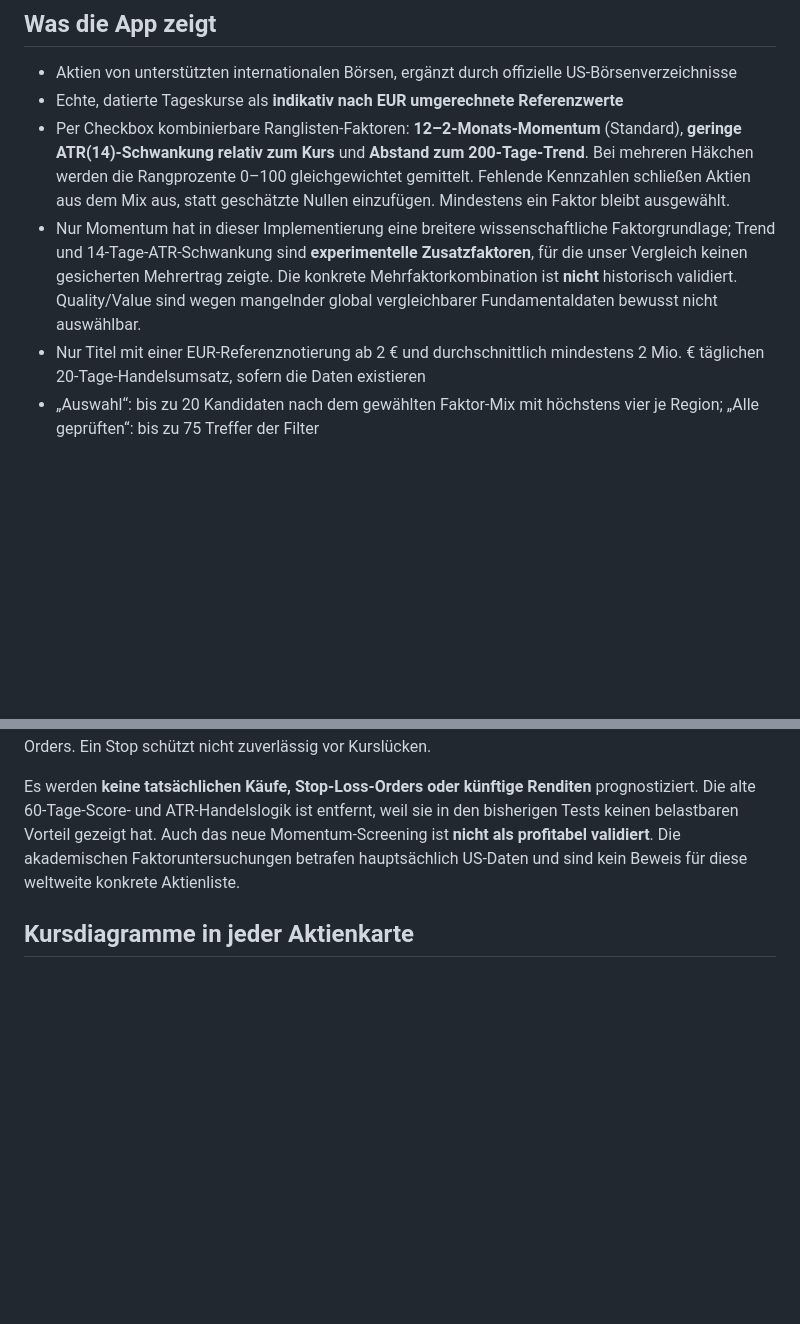
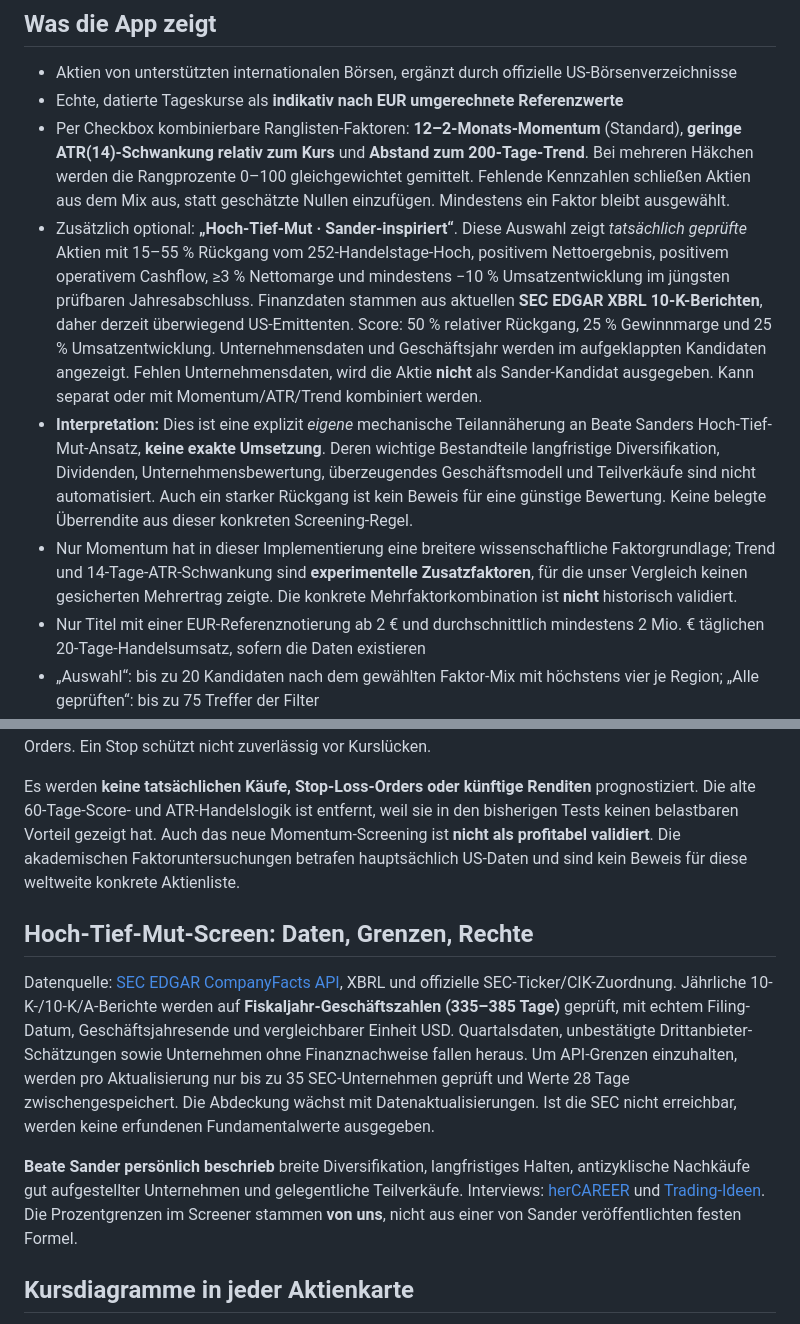
Before and after one commit to BoraBoraPalm/Bottleneck-Lab-Android, a Markdown page: README.md, 2 parts joined by grey strips. Drawn GitHub-style; blank space fills up the shorter version.

Commit message:
Document sourced SEC fundamentals, specific Sander-inspired eligibility gates, strategy limitations and primary-source interviews

```diff
--- a/README.md
+++ b/README.md
@@ -10,7 +10,9 @@ eine Liste, eine Suche, ein Regionsfilter und ein optionaler Trade-Republic-AT-F
 - Aktien von unterstützten internationalen Börsen, ergänzt durch offizielle US-Börsenverzeichnisse
 - Echte, datierte Tageskurse als **indikativ nach EUR umgerechnete Referenzwerte**
 - Per Checkbox kombinierbare Ranglisten-Faktoren: **12–2-Monats-Momentum** (Standard), **geringe ATR(14)-Schwankung relativ zum Kurs** und **Abstand zum 200-Tage-Trend**. Bei mehreren Häkchen werden die Rangprozente 0–100 gleichgewichtet gemittelt. Fehlende Kennzahlen schließen Aktien aus dem Mix aus, statt geschätzte Nullen einzufügen. Mindestens ein Faktor bleibt ausgewählt.
-- Nur Momentum hat in dieser Implementierung eine breitere wissenschaftliche Faktorgrundlage; Trend und 14-Tage-ATR-Schwankung sind **experimentelle Zusatzfaktoren**, für die unser Vergleich keinen gesicherten Mehrertrag zeigte. Die konkrete Mehrfaktorkombination ist **nicht** historisch validiert. Quality/Value sind wegen mangelnder global vergleichbarer Fundamentaldaten bewusst nicht auswählbar.
+- Zusätzlich optional: **„Hoch-Tief-Mut · Sander-inspiriert“**. Diese Auswahl zeigt *tatsächlich geprüfte* Aktien mit 15–55 % Rückgang vom 252-Handelstage-Hoch, positivem Nettoergebnis, positivem operativem Cashflow, ≥3 % Nettomarge und mindestens −10 % Umsatzentwicklung im jüngsten prüfbaren Jahresabschluss. Finanzdaten stammen aus aktuellen **SEC EDGAR XBRL 10-K-Berichten**, daher derzeit überwiegend US-Emittenten. Score: 50 % relativer Rückgang, 25 % Gewinnmarge und 25 % Umsatzentwicklung. Unternehmensdaten und Geschäftsjahr werden im aufgeklappten Kandidaten angezeigt. Fehlen Unternehmensdaten, wird die Aktie **nicht** als Sander-Kandidat ausgegeben. Kann separat oder mit Momentum/ATR/Trend kombiniert werden.
+- **Interpretation:** Dies ist eine explizit *eigene* mechanische Teilannäherung an Beate Sanders Hoch-Tief-Mut-Ansatz, **keine exakte Umsetzung**. Deren wichtige Bestandteile langfristige Diversifikation, Dividenden, Unternehmensbewertung, überzeugendes Geschäftsmodell und Teilverkäufe sind nicht automatisiert. Auch ein starker Rückgang ist kein Beweis für eine günstige Bewertung. Keine belegte Überrendite aus dieser konkreten Screening-Regel.
+- Nur Momentum hat in dieser Implementierung eine breitere wissenschaftliche Faktorgrundlage; Trend und 14-Tage-ATR-Schwankung sind **experimentelle Zusatzfaktoren**, für die unser Vergleich keinen gesicherten Mehrertrag zeigte. Die konkrete Mehrfaktorkombination ist **nicht** historisch validiert.
 - Nur Titel mit einer EUR-Referenznotierung ab 2 € und durchschnittlich mindestens 2 Mio. € täglichen 20-Tage-Handelsumsatz, sofern die Daten existieren
 - „Auswahl“: bis zu 20 Kandidaten nach dem gewählten Faktor-Mix mit höchstens vier je Region; „Alle geprüften“: bis zu 75 Treffer der Filter
 - Trade Republic Österreich: nur eindeutige ISIN-Treffer in der offiziellen Instrumentenliste (keine Echtzeit-Handelsfreigabe)
@@ -18,6 +20,12 @@ eine Liste, eine Suche, ein Regionsfilter und ein optionaler Trade-Republic-AT-F
 Die App zeigt zusätzlich **Einstieg/Ausstieg prüfen** sowie **Kurssturz-Warnungen**: Ein möglicher Neueinstieg wird nur nach Tagesschluss bei positivem 12–2-Monats-Momentum, Kurs über dem 200-Tage-Durchschnitt und ohne deutliche Korrektur angezeigt; als Gesamtmarkt-Filter dient der US-notierte ACWI-ETF. Für bestehende Positionen empfiehlt die Anzeige eine **Prüfung** bei Kurs unter 200-Tage-Durchschnitt oder starken Rückgängen (mindestens 15 % in 21 Handelstagen oder 25 % unter dem 252-Tage-Hoch). Die Parameter sind vorab festgelegte Risiko-Heuristiken, **nicht** durch diesen konkreten Backtest nachgewiesen profitabel. Einstieg frühestens am folgenden Handelstag nach Prüfung echter Brokerkurse. EUR-Referenzkurs, 200-Tage-Trendgrenze, Crash-Schwellen und eine rein hypothetische 2,5-ATR-Risikoschwelle für *neue* Käufe erscheinen je Aktie. Keine automatisierte Überwachung oder Stop-Orders. Ein Stop schützt nicht zuverlässig vor Kurslücken.
 
 Es werden **keine tatsächlichen Käufe, Stop-Loss-Orders oder künftige Renditen** prognostiziert. Die alte 60-Tage-Score- und ATR-Handelslogik ist entfernt, weil sie in den bisherigen Tests keinen belastbaren Vorteil gezeigt hat. Auch das neue Momentum-Screening ist **nicht als profitabel validiert**. Die akademischen Faktoruntersuchungen betrafen hauptsächlich US-Daten und sind kein Beweis für diese weltweite konkrete Aktienliste.
+
+## Hoch-Tief-Mut-Screen: Daten, Grenzen, Rechte
+
+Datenquelle: [SEC EDGAR CompanyFacts API](https://www.sec.gov/search-filings/edgar-application-programming-interfaces), XBRL und offizielle SEC-Ticker/CIK-Zuordnung. Jährliche 10-K-/10-K/A-Berichte werden auf **Fiskaljahr-Geschäftszahlen (335–385 Tage)** geprüft, mit echtem Filing-Datum, Geschäftsjahresende und vergleichbarer Einheit USD. Quartalsdaten, unbestätigte Drittanbieter-Schätzungen sowie Unternehmen ohne Finanznachweise fallen heraus. Um API-Grenzen einzuhalten, werden pro Aktualisierung nur bis zu 35 SEC-Unternehmen geprüft und Werte 28 Tage zwischengespeichert. Die Abdeckung wächst mit Datenaktualisierungen. Ist die SEC nicht erreichbar, werden keine erfundenen Fundamentalwerte ausgegeben.
+
+**Beate Sander persönlich beschrieb** breite Diversifikation, langfristiges Halten, antizyklische Nachkäufe gut aufgestellter Unternehmen und gelegentliche Teilverkäufe. Interviews: [herCAREER](https://www.her-career.com/beate-sander-ich-koenne-ja-auch-auf-kreuzfahrten-unterwegs-sein-aber-ich-arbeite-lieber-so-viel-wie-eine-junge-startup-gruenderin/) und [Trading-Ideen](https://www.trading-ideen.de/wordpress/interview-mit-beate-sander/). Die Prozentgrenzen im Screener stammen **von uns**, nicht aus einer von Sander veröffentlichten festen Formel.
 
 ## Kursdiagramme in jeder Aktienkarte
 
```
